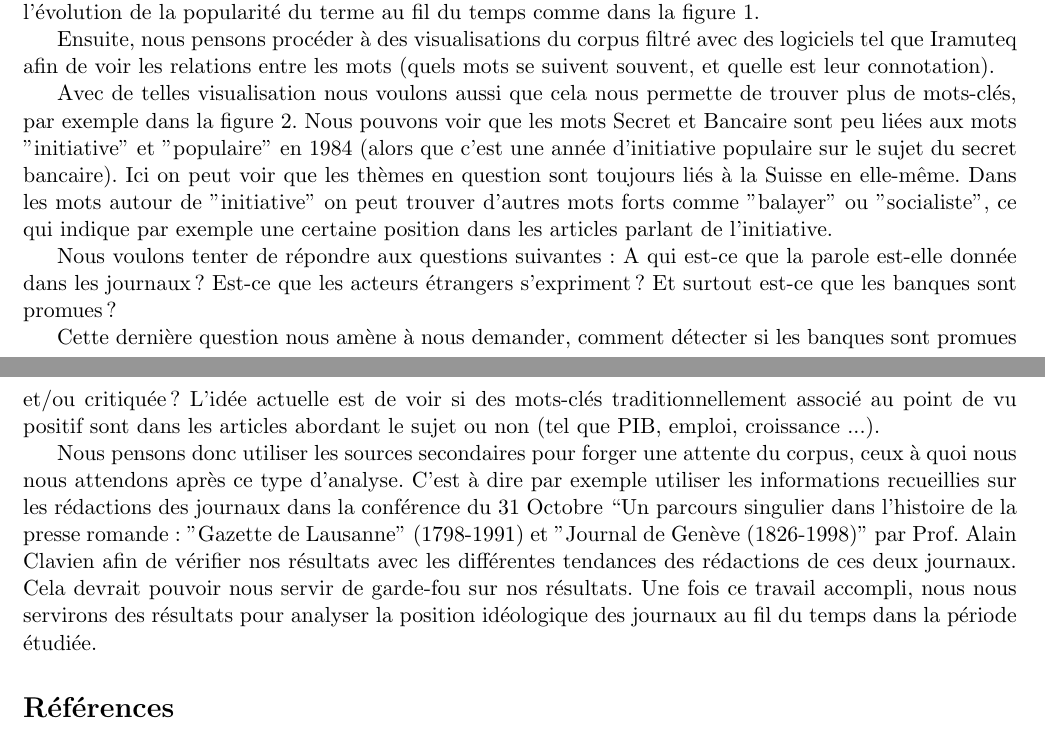
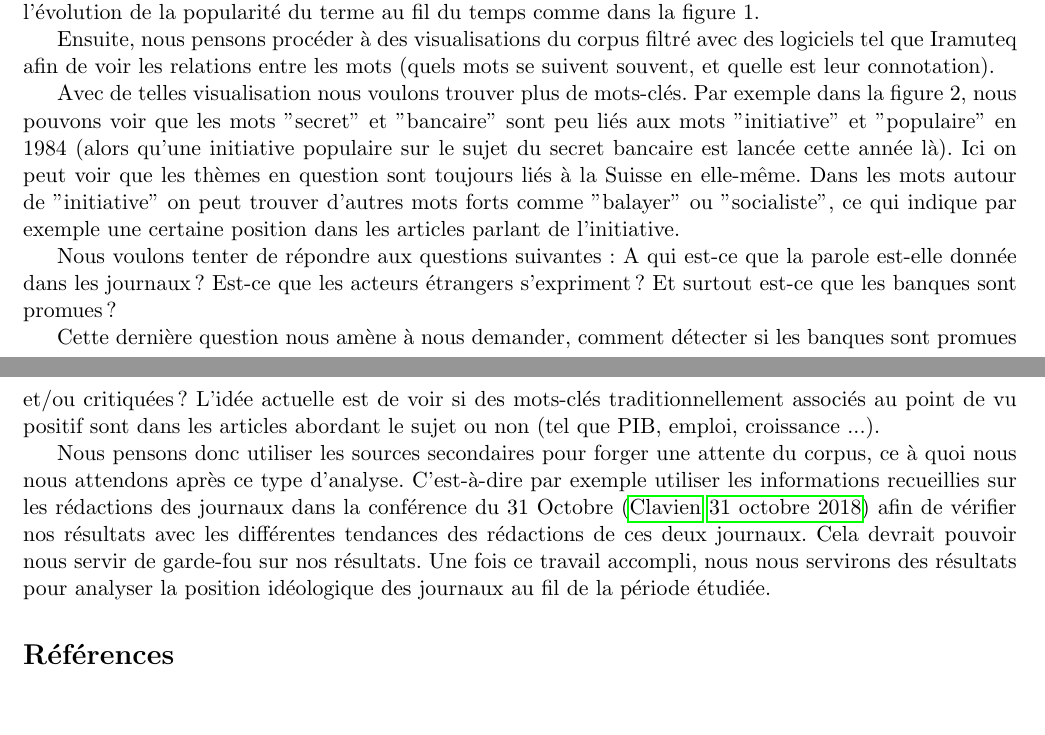
Before and after one commit to RomainMendez/Digital-Humanities-Project, a LaTeX document (rapport/rapport.tex): two parts of pages 3 and 4 of 5, joined at a grey line, cut so that both start at the same text. Compiled offline with pdfLaTeX.

Commit message:
Update rapport.tex

```diff
--- a/rapport/rapport.tex
+++ b/rapport/rapport.tex
@@ -171,11 +171,11 @@ Ensuite, nous pensons procéder à des visualisations du corpus filtré avec des
 logiciels tel que Iramuteq afin de voir les relations entre les mots (quels mots
 se suivent souvent, et quelle est leur connotation).
 
-Avec de telles visualisation nous voulons aussi que cela nous permette de
-trouver plus de mots-clés, par exemple dans la figure 2. Nous pouvons voir que
-les mots Secret et Bancaire sont peu liées aux mots "initiative" et "populaire" en 1984
-(alors que c'est une année d'initiative populaire sur le sujet du secret
-bancaire). Ici on peut voir que les thèmes en question sont toujours liés à la
+Avec de telles visualisation nous voulons trouver plus de mots-clés.
+Par exemple dans la figure 2, nous pouvons voir que
+les mots "secret" et "bancaire" sont peu liés aux mots "initiative" et "populaire" en 1984
+(alors qu'une initiative populaire sur le sujet du secret
+bancaire est lancée cette année là). Ici on peut voir que les thèmes en question sont toujours liés à la
 Suisse en elle-même. Dans les mots autour de "initiative" on peut trouver
 d'autres mots forts comme "balayer" ou "socialiste", ce qui indique par exemple
 une certaine position dans les articles parlant de l'initiative.
@@ -185,20 +185,19 @@ parole est-elle donnée dans les journaux ? Est-ce que les acteurs étrangers
 s'expriment ? Et surtout est-ce que les banques sont promues ?
 
 Cette dernière question nous amène à nous demander, comment détecter si les
-banques sont promues et/ou critiquée ? L'idée actuelle est de voir si des
-mots-clés traditionnellement associé au point de vu positif sont dans les
+banques sont promues et/ou critiquées ? L'idée actuelle est de voir si des
+mots-clés traditionnellement associés au point de vu positif sont dans les
 articles abordant le sujet ou non (tel que PIB, emploi, croissance ...).
 
 Nous pensons donc utiliser les sources secondaires pour forger une attente du
-corpus, ceux à quoi nous nous attendons après ce type d’analyse. C’est à dire
+corpus, ce à quoi nous nous attendons après ce type d’analyse. C’est-à-dire
 par exemple utiliser les informations recueillies sur les rédactions des
-journaux dans la conférence du 31 Octobre “Un parcours singulier dans l'histoire
-de la presse romande: "Gazette de Lausanne" (1798-1991) et "Journal de Genève
-(1826-1998)” par Prof. Alain Clavien afin de vérifier nos résultats avec les
+journaux dans la conférence du 31 Octobre \citep{ConfClass1} afin de vérifier
+nos résultats avec les
 différentes tendances des rédactions de ces deux journaux. Cela devrait pouvoir
 nous servir de garde-fou sur nos résultats. Une fois ce travail accompli, nous
 nous servirons des résultats pour analyser la position idéologique des journaux
-au fil du temps dans la période étudiée.
+au fil de la période étudiée.
 
 
 
```
